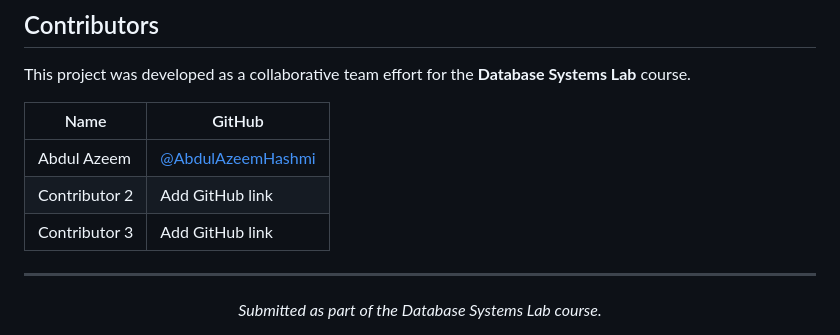
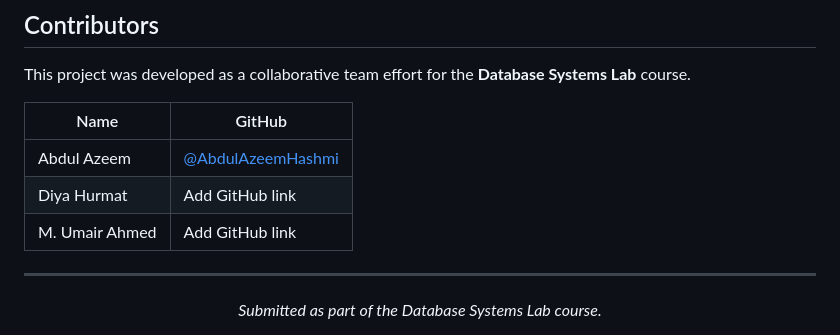
Before and after one commit to AbdulAzeemHashmi/Database-Systems-Lab-Project, a Markdown page: README.md, the part around the change. Drawn GitHub-style.

```diff
--- a/README.md
+++ b/README.md
@@ -163,8 +163,8 @@ This project was developed as a collaborative team effort for the **Database Sys
 | Name | GitHub |
 |---|---|
 | Abdul Azeem | [@AbdulAzeemHashmi](https://github.com/AbdulAzeemHashmi) |
-| Contributor 2 | Add GitHub link |
-| Contributor 3 | Add GitHub link |
+| Diya Hurmat | Add GitHub link |
+| M. Umair Ahmed | Add GitHub link |
 
 ---
 
```
